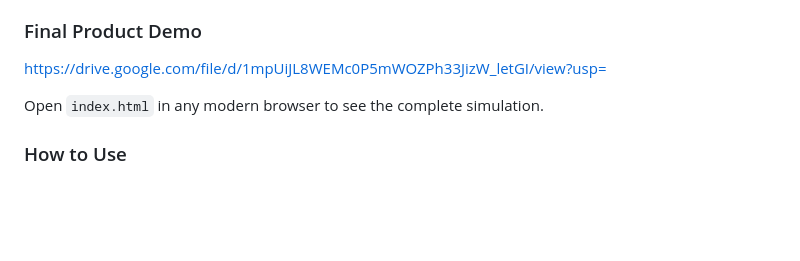
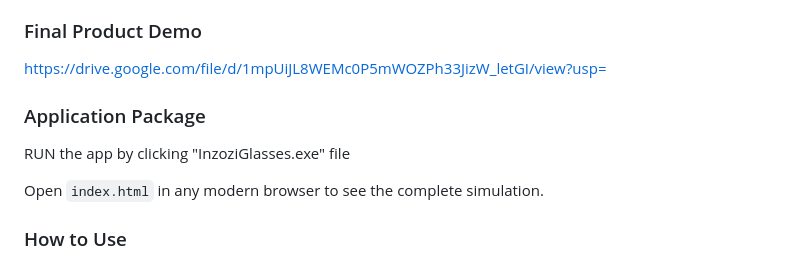
Before and after one commit to Stecie06/inzozi-glasses-ml-demo, a Markdown page: README.md, the part around the change. GitHub-like rendering; blank space fills up the shorter version.

Commit message:
Add application package instructions to README
Added instructions for running the application package.

```diff
--- a/README.md
+++ b/README.md
@@ -18,6 +18,9 @@ https://drive.google.com/file/d/1wEqMSUo27A3i6y9A18dbjFsulxuEa64-/view?usp=drive
 
 ### Final Product Demo
 [https://drive.google.com/file/d/1mpUiJL8WEMc0P5mWOZPh33JizW_letGI/view?usp=](https://drive.google.com/file/d/1mpUiJL8WEMc0P5mWOZPh33JizW_letGI/view?usp=drive_link)
+
+### Application Package
+RUN the app by clicking "InzoziGlasses.exe" file
 
 Open `index.html` in any modern browser to see the complete simulation.
 
```
